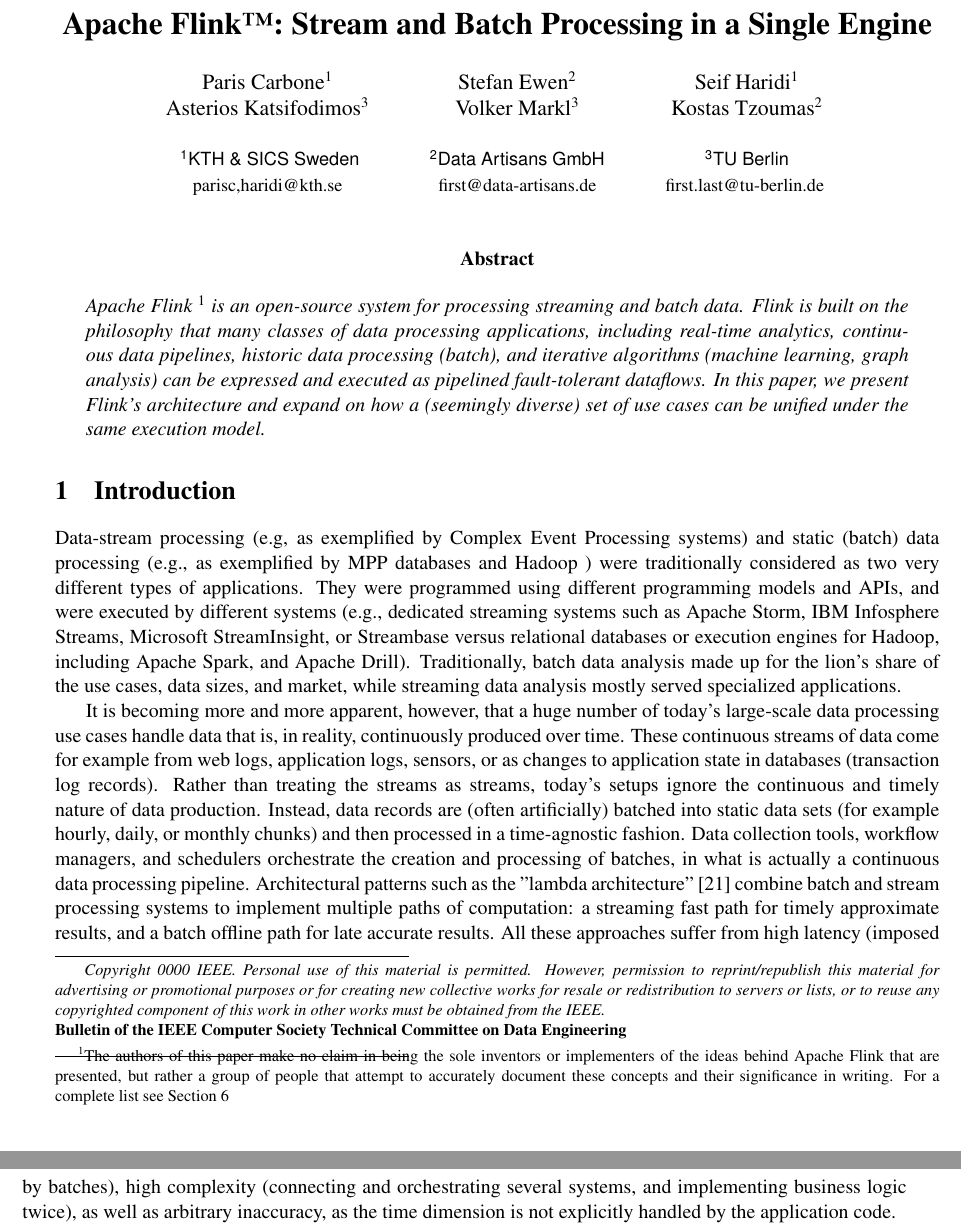
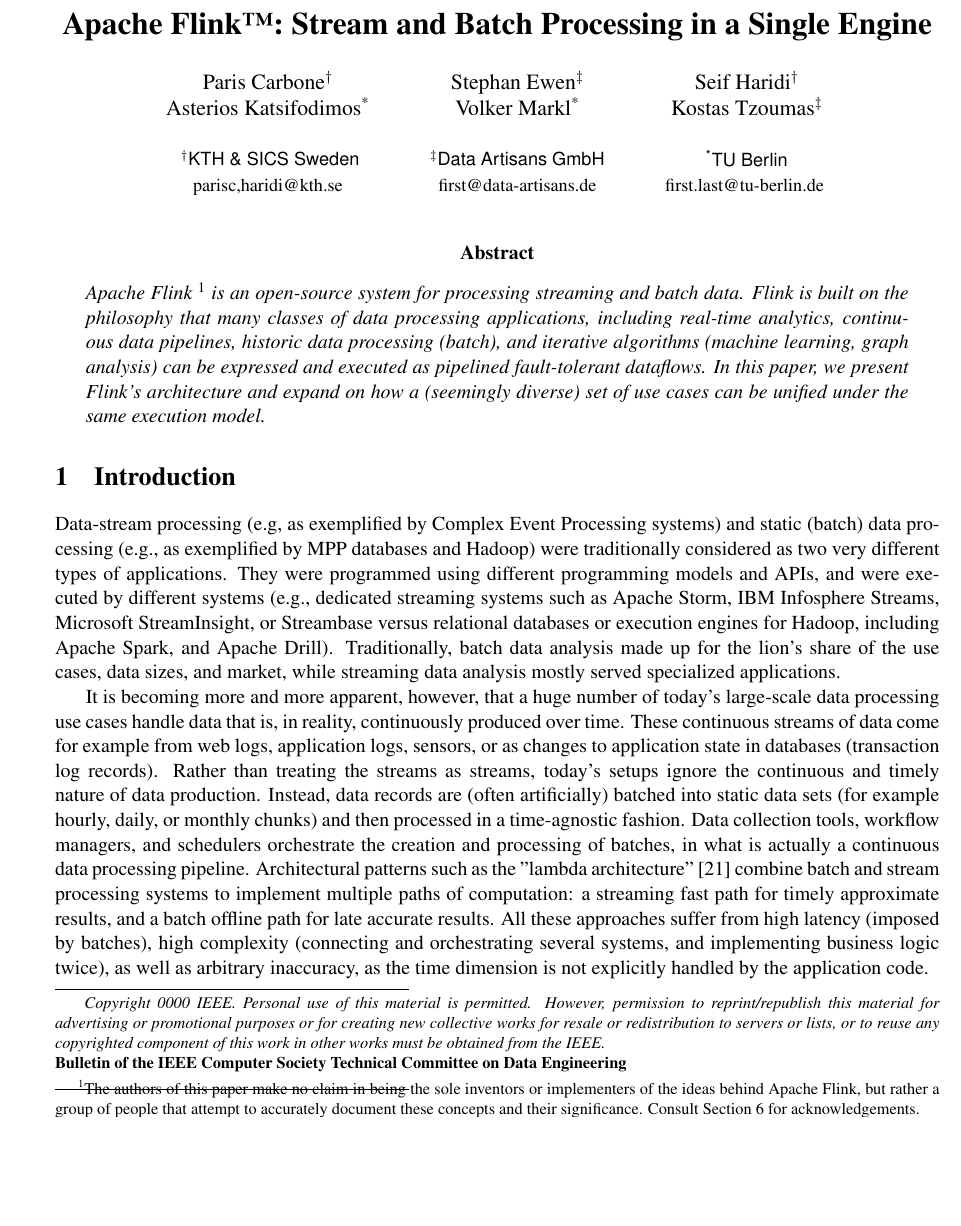
Before and after one commit to asteriosk/flink-overview-paper, a LaTeX paper (paper.tex): two parts of pages 1 and 2 of 12 before the commit and part of page 1 of 12 after it, the two joined at a grey line, cut so that both start at the same text, the shorter picture padded with empty space. Compiled offline with pdfLaTeX.

Commit message:
symbols for authors

```diff
--- a/paper.tex
+++ b/paper.tex
@@ -66,9 +66,9 @@
 
 \title{Apache Flink\texttrademark: Stream and Batch Processing in a Single Engine}
 
-\author{Paris Carbone\textsuperscript{1} \\ Asterios Katsifodimos\textsuperscript{3} \\\\ \small{ \textsf{\small \textsuperscript{1}KTH \& SICS Sweden}} \\ \small \href{parisc,haridi@kth.se}{parisc,haridi@kth.se}
-\and Stefan Ewen\textsuperscript{2} \\ Volker Markl\textsuperscript{3} \\\\ \small \textsf{\textsuperscript{2}Data Artisans GmbH} \\ \small \href{first@data-artisans.de}{first@data-artisans.de}
-\and Seif Haridi\textsuperscript{1} \\ Kostas Tzoumas\textsuperscript{2} \\\\ \small \textsf{\textsuperscript{3}TU Berlin} \\ \small \href{fist.last@tu-berlin.de}{first.last@tu-berlin.de}
+\author{Paris Carbone\textsuperscript{$\dagger$} \\ Asterios Katsifodimos\textsuperscript{*} \\\\ \small{ \textsf{\small \textsuperscript{$\dagger$}KTH \& SICS Sweden}} \\ \small \href{parisc,haridi@kth.se}{parisc,haridi@kth.se}
+\and Stephan Ewen\textsuperscript{$\ddagger$} \\ Volker Markl\textsuperscript{*} \\\\ \small \textsf{\textsuperscript{$\ddagger$}Data Artisans GmbH} \\ \small \href{first@data-artisans.de}{first@data-artisans.de}
+\and Seif Haridi\textsuperscript{$\dagger$} \\ Kostas Tzoumas\textsuperscript{$\ddagger$} \\\\ \small \textsf{\textsuperscript{*}TU Berlin} \\ \small \href{fist.last@tu-berlin.de}{first.last@tu-berlin.de}
 %
 \vspace{-5mm}
 }
@@ -80,7 +80,7 @@
 \maketitle
 
 \begin{abstract}
-Apache Flink \footnote{The authors of this paper make no claim in being the sole inventors or implementers of the ideas behind Apache Flink that are presented, but rather a group of people that attempt to accurately document these concepts and their significance in writing. For a complete list see \autoref{sec:acknowledgements}} is an open-source system for processing streaming and batch data. Flink is built on the philosophy that many classes of data processing applications, including real-time analytics, continuous data pipelines, historic data processing (batch), and iterative algorithms (machine learning, graph analysis) can be expressed and executed as pipelined fault-tolerant dataflows. In this paper, we present Flink's architecture and expand on how a (seemingly diverse) set of use cases can be unified under the same execution model.
+Apache Flink \footnote{The authors of this paper make no claim in being the sole inventors or implementers of the ideas behind Apache Flink, but rather a group of people that attempt to accurately document these concepts and their significance. Consult \autoref{sec:acknowledgements} for acknowledgements.} is an open-source system for processing streaming and batch data. Flink is built on the philosophy that many classes of data processing applications, including real-time analytics, continuous data pipelines, historic data processing (batch), and iterative algorithms (machine learning, graph analysis) can be expressed and executed as pipelined fault-tolerant dataflows. In this paper, we present Flink's architecture and expand on how a (seemingly diverse) set of use cases can be unified under the same execution model.
 \end{abstract}
 
 %!TEX root = paper.tex
```
Also changed, not shown: paper.tex (2 more changed lines).
